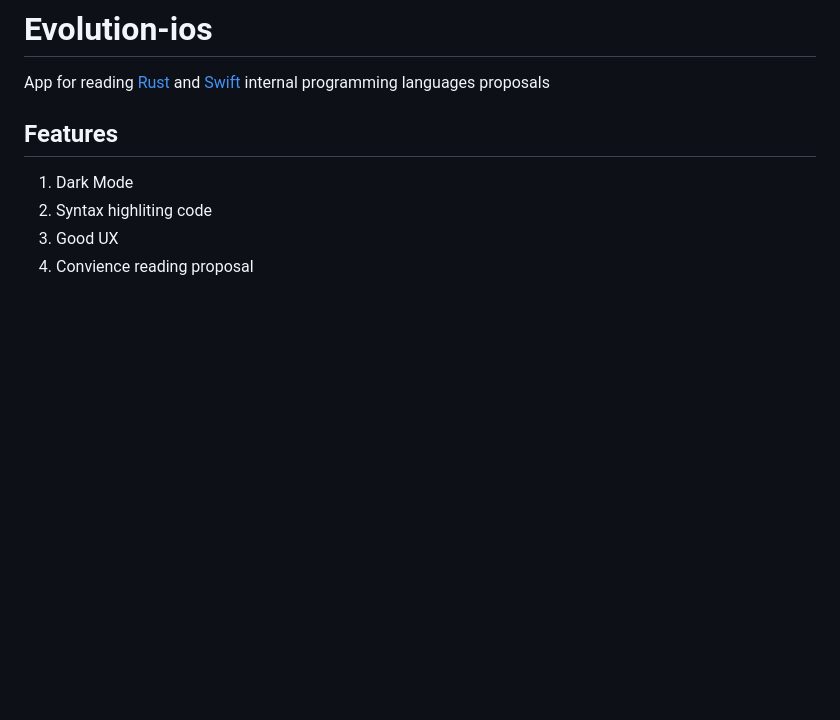
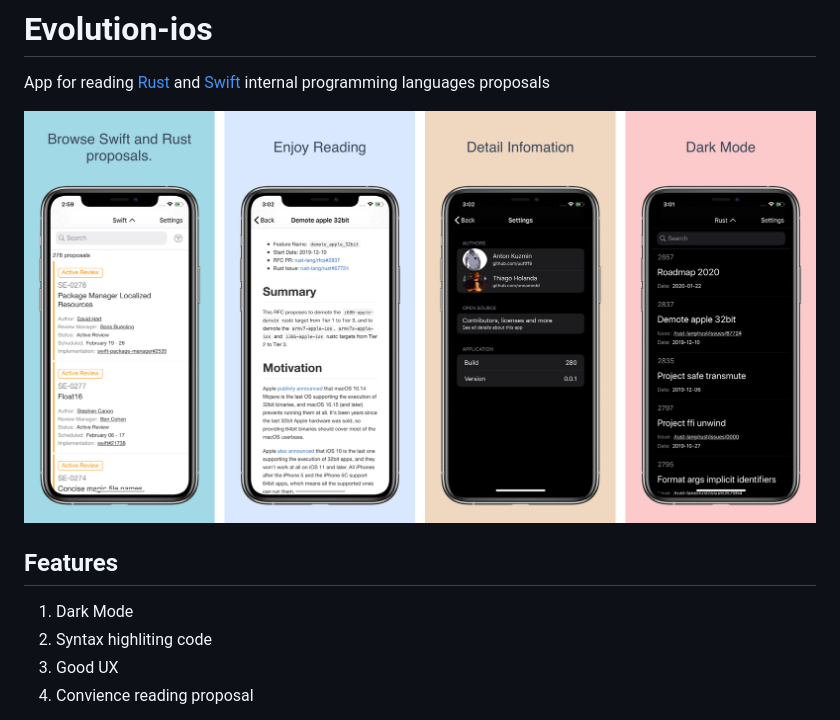
Before and after one commit to uuttff8/Evolution-iOS, a Markdown page: README.md, the part around the change. GitHub-like rendering; pictures changed too: assets/screens.jpg (added); blank space fills up the shorter version.

Commit message:
add screenshots to readme

```diff
--- a/README.md
+++ b/README.md
@@ -3,6 +3,8 @@ Fork of https://github.com/Evolution-App/iOS
 # Evolution-ios
 
 App for reading [Rust](https://github.com/rust-lang/rfcs/tree/master/text) and [Swift](https://github.com/apple/swift-evolution/tree/master/proposals) internal programming languages proposals
+
+![Alt text](assets/screens.jpg?raw=true)
 
 ## Features
 
```
